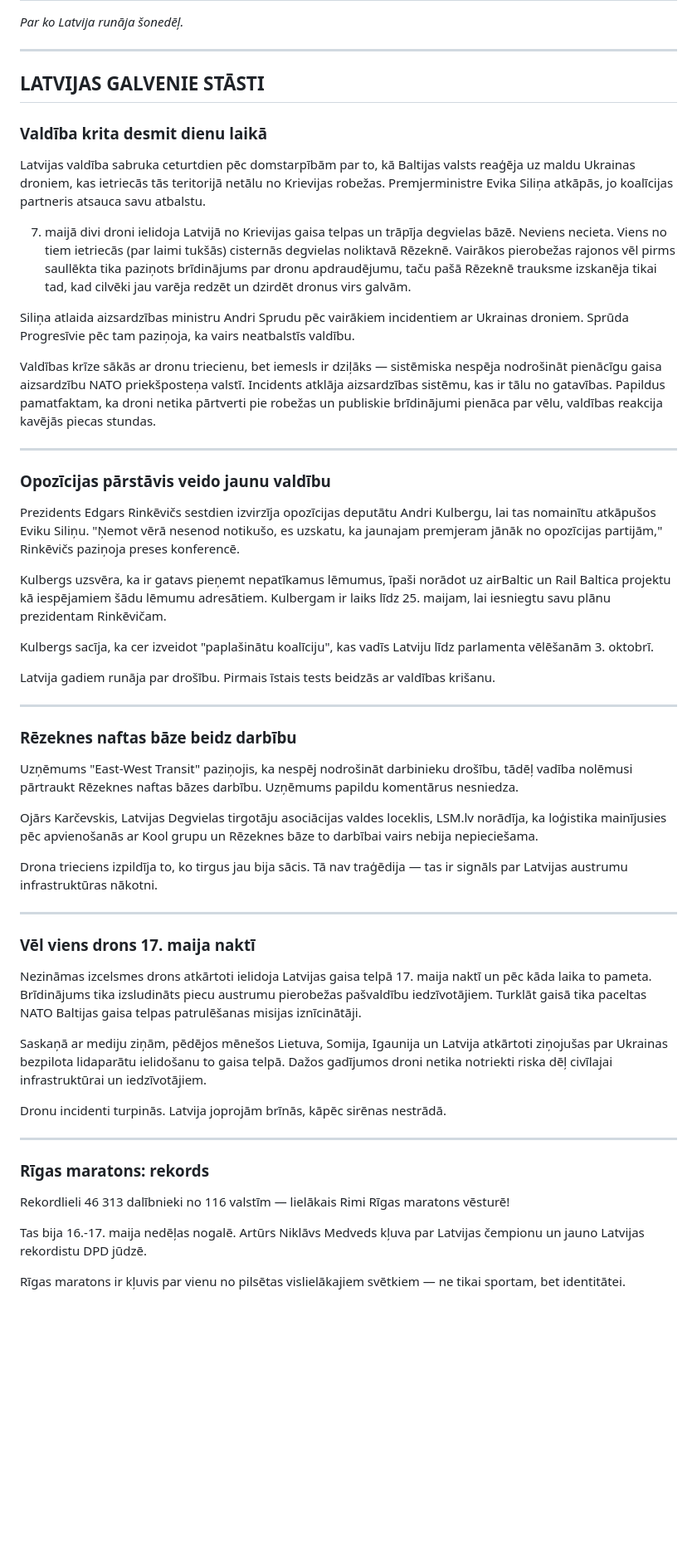
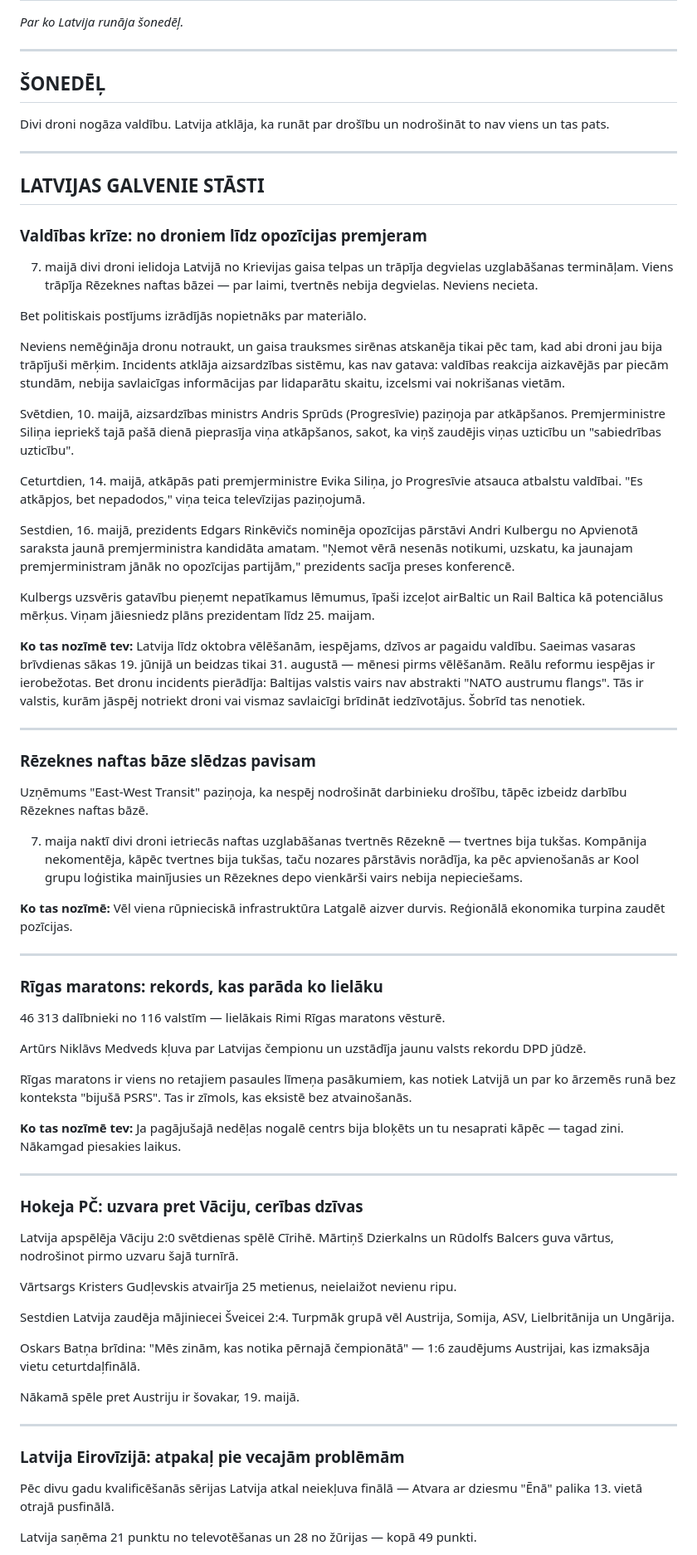
Before and after one commit to renebaumanis-jpg/5-minutes-latvija, a Markdown page: drafts/draft_latest.md, the part around one of its changes. Shown at 83% size. Rendered like a GitHub page; blank space fills up the shorter version.

```diff
--- a/drafts/draft_latest.md
+++ b/drafts/draft_latest.md
@@ -4,56 +4,73 @@
 
 ---
 
-## LATVIJAS GALVENIE STĀSTI
+## ŠONEDĒĻ
 
-### Valdība krita desmit dienu laikā
-
-Latvijas valdība sabruka ceturtdien pēc domstarpībām par to, kā Baltijas valsts reaģēja uz maldu Ukrainas droniem, kas ietriecās tās teritorijā netālu no Krievijas robežas. Premjerministre Evika Siliņa atkāpās, jo koalīcijas partneris atsauca savu atbalstu.
-
-7. maijā divi droni ielidoja Latvijā no Krievijas gaisa telpas un trāpīja degvielas bāzē. Neviens necieta. Viens no tiem ietriecās (par laimi tukšās) cisternās degvielas noliktavā Rēzeknē. Vairākos pierobežas rajonos vēl pirms saullēkta tika paziņots brīdinājums par dronu apdraudējumu, taču pašā Rēzeknē trauksme izskanēja tikai tad, kad cilvēki jau varēja redzēt un dzirdēt dronus virs galvām.
-
-Siliņa atlaida aizsardzības ministru Andri Sprudu pēc vairākiem incidentiem ar Ukrainas droniem. Sprūda Progresīvie pēc tam paziņoja, ka vairs neatbalstīs valdību.
-
-Valdības krīze sākās ar dronu triecienu, bet iemesls ir dziļāks — sistēmiska nespēja nodrošināt pienācīgu gaisa aizsardzību NATO priekšposteņa valstī. Incidents atklāja aizsardzības sistēmu, kas ir tālu no gatavības. Papildus pamatfaktam, ka droni netika pārtverti pie robežas un publiskie brīdinājumi pienāca par vēlu, valdības reakcija kavējās piecas stundas.
+Divi droni nogāza valdību. Latvija atklāja, ka runāt par drošību un nodrošināt to nav viens un tas pats.
 
 ---
 
-### Opozīcijas pārstāvis veido jaunu valdību
+## LATVIJAS GALVENIE STĀSTI
 
-Prezidents Edgars Rinkēvičs sestdien izvirzīja opozīcijas deputātu Andri Kulbergu, lai tas nomainītu atkāpušos Eviku Siliņu. "Ņemot vērā nesenod notikušo, es uzskatu, ka jaunajam premjeram jānāk no opozīcijas partijām," Rinkēvičs paziņoja preses konferencē.
+### Valdības krīze: no droniem līdz opozīcijas premjeram
 
-Kulbergs uzsvēra, ka ir gatavs pieņemt nepatīkamus lēmumus, īpaši norādot uz airBaltic un Rail Baltica projektu kā iespējamiem šādu lēmumu adresātiem. Kulbergam ir laiks līdz 25. maijam, lai iesniegtu savu plānu prezidentam Rinkēvičam.
+7. maijā divi droni ielidoja Latvijā no Krievijas gaisa telpas un trāpīja degvielas uzglabāšanas termināļam. Viens trāpīja Rēzeknes naftas bāzei — par laimi, tvertnēs nebija degvielas. Neviens necieta.
 
-Kulbergs sacīja, ka cer izveidot "paplašinātu koalīciju", kas vadīs Latviju līdz parlamenta vēlēšanām 3. oktobrī.
+Bet politiskais postījums izrādījās nopietnāks par materiālo.
 
-Latvija gadiem runāja par drošību. Pirmais īstais tests beidzās ar valdības krišanu.
+Neviens nemēģināja dronu notraukt, un gaisa trauksmes sirēnas atskanēja tikai pēc tam, kad abi droni jau bija trāpījuši mērķim. Incidents atklāja aizsardzības sistēmu, kas nav gatava: valdības reakcija aizkavējās par piecām stundām, nebija savlaicīgas informācijas par lidaparātu skaitu, izcelsmi vai nokrišanas vietām.
+
+Svētdien, 10. maijā, aizsardzības ministrs Andris Sprūds (Progresīvie) paziņoja par atkāpšanos. Premjerministre Siliņa iepriekš tajā pašā dienā pieprasīja viņa atkāpšanos, sakot, ka viņš zaudējis viņas uzticību un "sabiedrības uzticību".
+
+Ceturtdien, 14. maijā, atkāpās pati premjerministre Evika Siliņa, jo Progresīvie atsauca atbalstu valdībai. "Es atkāpjos, bet nepadodos," viņa teica televīzijas paziņojumā.
+
+Sestdien, 16. maijā, prezidents Edgars Rinkēvičs nominēja opozīcijas pārstāvi Andri Kulbergu no Apvienotā saraksta jaunā premjerministra kandidāta amatam. "Ņemot vērā nesenās notikumi, uzskatu, ka jaunajam premjerministram jānāk no opozīcijas partijām," prezidents sacīja preses konferencē.
+
+Kulbergs uzsvēris gatavību pieņemt nepatīkamus lēmumus, īpaši izceļot airBaltic un Rail Baltica kā potenciālus mērķus. Viņam jāiesniedz plāns prezidentam līdz 25. maijam.
+
+**Ko tas nozīmē tev:** Latvija līdz oktobra vēlēšanām, iespējams, dzīvos ar pagaidu valdību. Saeimas vasaras brīvdienas sākas 19. jūnijā un beidzas tikai 31. augustā — mēnesi pirms vēlēšanām. Reālu reformu iespējas ir ierobežotas. Bet dronu incidents pierādīja: Baltijas valstis vairs nav abstrakti "NATO austrumu flangs". Tās ir valstis, kurām jāspēj notriekt droni vai vismaz savlaicīgi brīdināt iedzīvotājus. Šobrīd tas nenotiek.
 
 ---
 
-### Rēzeknes naftas bāze beidz darbību
+### Rēzeknes naftas bāze slēdzas pavisam
 
-Uzņēmums "East-West Transit" paziņojis, ka nespēj nodrošināt darbinieku drošību, tādēļ vadība nolēmusi pārtraukt Rēzeknes naftas bāzes darbību. Uzņēmums papildu komentārus nesniedza.
+Uzņēmums "East-West Transit" paziņoja, ka nespēj nodrošināt darbinieku drošību, tāpēc izbeidz darbību Rēzeknes naftas bāzē.
 
-Ojārs Karčevskis, Latvijas Degvielas tirgotāju asociācijas valdes loceklis, LSM.lv norādīja, ka loģistika mainījusies pēc apvienošanās ar Kool grupu un Rēzeknes bāze to darbībai vairs nebija nepieciešama.
+7. maija naktī divi droni ietriecās naftas uzglabāšanas tvertnēs Rēzeknē — tvertnes bija tukšas. Kompānija nekomentēja, kāpēc tvertnes bija tukšas, taču nozares pārstāvis norādīja, ka pēc apvienošanās ar Kool grupu loģistika mainījusies un Rēzeknes depo vienkārši vairs nebija nepieciešams.
 
-Drona trieciens izpildīja to, ko tirgus jau bija sācis. Tā nav traģēdija — tas ir signāls par Latvijas austrumu infrastruktūras nākotni.
+**Ko tas nozīmē:** Vēl viena rūpnieciskā infrastruktūra Latgalē aizver durvis. Reģionālā ekonomika turpina zaudēt pozīcijas.
 
 ---
 
-### Vēl viens drons 17. maija naktī
+### Rīgas maratons: rekords, kas parāda ko lielāku
 
-Nezināmas izcelsmes drons atkārtoti ielidoja Latvijas gaisa telpā 17. maija naktī un pēc kāda laika to pameta. Brīdinājums tika izsludināts piecu austrumu pierobežas pašvaldību iedzīvotājiem. Turklāt gaisā tika paceltas NATO Baltijas gaisa telpas patrulēšanas misijas iznīcinātāji.
+46 313 dalībnieki no 116 valstīm — lielākais Rimi Rīgas maratons vēsturē.
 
-Saskaņā ar mediju ziņām, pēdējos mēnešos Lietuva, Somija, Igaunija un Latvija atkārtoti ziņojušas par Ukrainas bezpilota lidaparātu ielidošanu to gaisa telpā. Dažos gadījumos droni netika notriekti riska dēļ civīlajai infrastruktūrai un iedzīvotājiem.
+Artūrs Niklāvs Medveds kļuva par Latvijas čempionu un uzstādīja jaunu valsts rekordu DPD jūdzē.
 
-Dronu incidenti turpinās. Latvija joprojām brīnās, kāpēc sirēnas nestrādā.
+Rīgas maratons ir viens no retajiem pasaules līmeņa pasākumiem, kas notiek Latvijā un par ko ārzemēs runā bez konteksta "bijušā PSRS". Tas ir zīmols, kas eksistē bez atvainošanās.
+
+**Ko tas nozīmē tev:** Ja pagājušajā nedēļas nogalē centrs bija bloķēts un tu nesaprati kāpēc — tagad zini. Nākamgad piesakies laikus.
 
 ---
 
-### Rīgas maratons: rekords
+### Hokeja PČ: uzvara pret Vāciju, cerības dzīvas
 
-Rekordlieli 46 313 dalībnieki no 116 valstīm — lielākais Rimi Rīgas maratons vēsturē!
+Latvija apspēlēja Vāciju 2:0 svētdienas spēlē Cīrihē. Mārtiņš Dzierkalns un Rūdolfs Balcers guva vārtus, nodrošinot pirmo uzvaru šajā turnīrā.
 
-Tas bija 16.-17. maija nedēļas nogalē. Artūrs Niklāvs Medveds kļuva par Latvijas čempionu un jauno Latvijas rekordistu DPD jūdzē.
+Vārtsargs Kristers Gudļevskis atvairīja 25 metienus, neielaižot nevienu ripu.
 
-Rīgas maratons ir kļuvis par vienu no pilsētas vislielākajiem svētkiem — ne tikai sportam, bet identitātei.
+Sestdien Latvija zaudēja mājiniecei Šveicei 2:4. Turpmāk grupā vēl Austrija, Somija, ASV, Lielbritānija un Ungārija.
+
+Oskars Batņa brīdina: "Mēs zinām, kas notika pērnajā čempionātā" — 1:6 zaudējums Austrijai, kas izmaksāja vietu ceturtdaļfinālā.
+
+Nākamā spēle pret Austriju ir šovakar, 19. maijā.
+
+---
+
+### Latvija Eirovīzijā: atpakaļ pie vecajām problēmām
+
+Pēc divu gadu kvalificēšanās sērijas Latvija atkal neiekļuva finālā — Atvara ar dziesmu "Ēnā" palika 13. vietā otrajā pusfinālā.
+
+Latvija saņēma 21 punktu no televotēšanas un 28 no žūrijas — kopā 49 punkti.
+
```
Also changed, not shown: other parts of drafts/draft_latest.md (+36 -39 lines).
